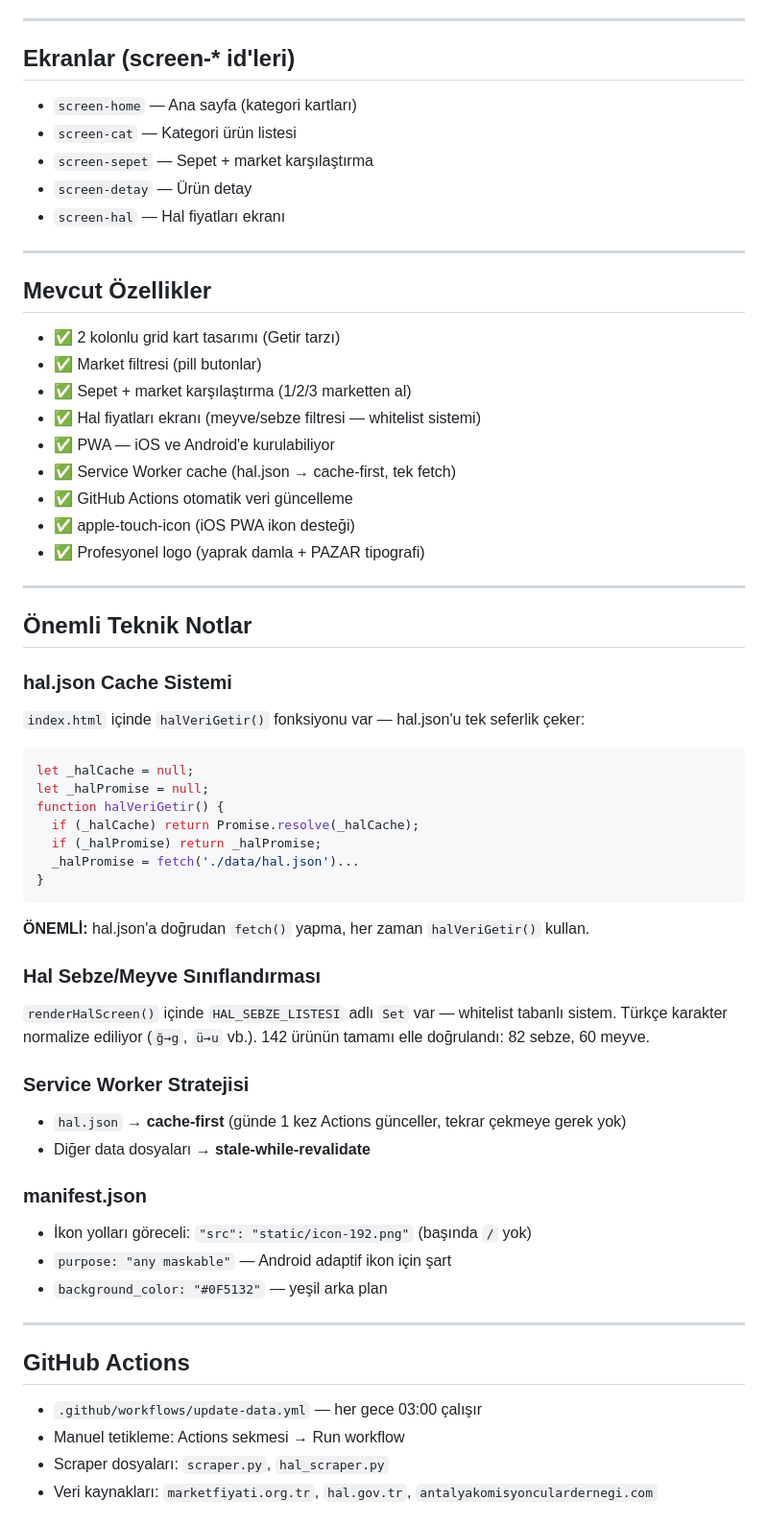
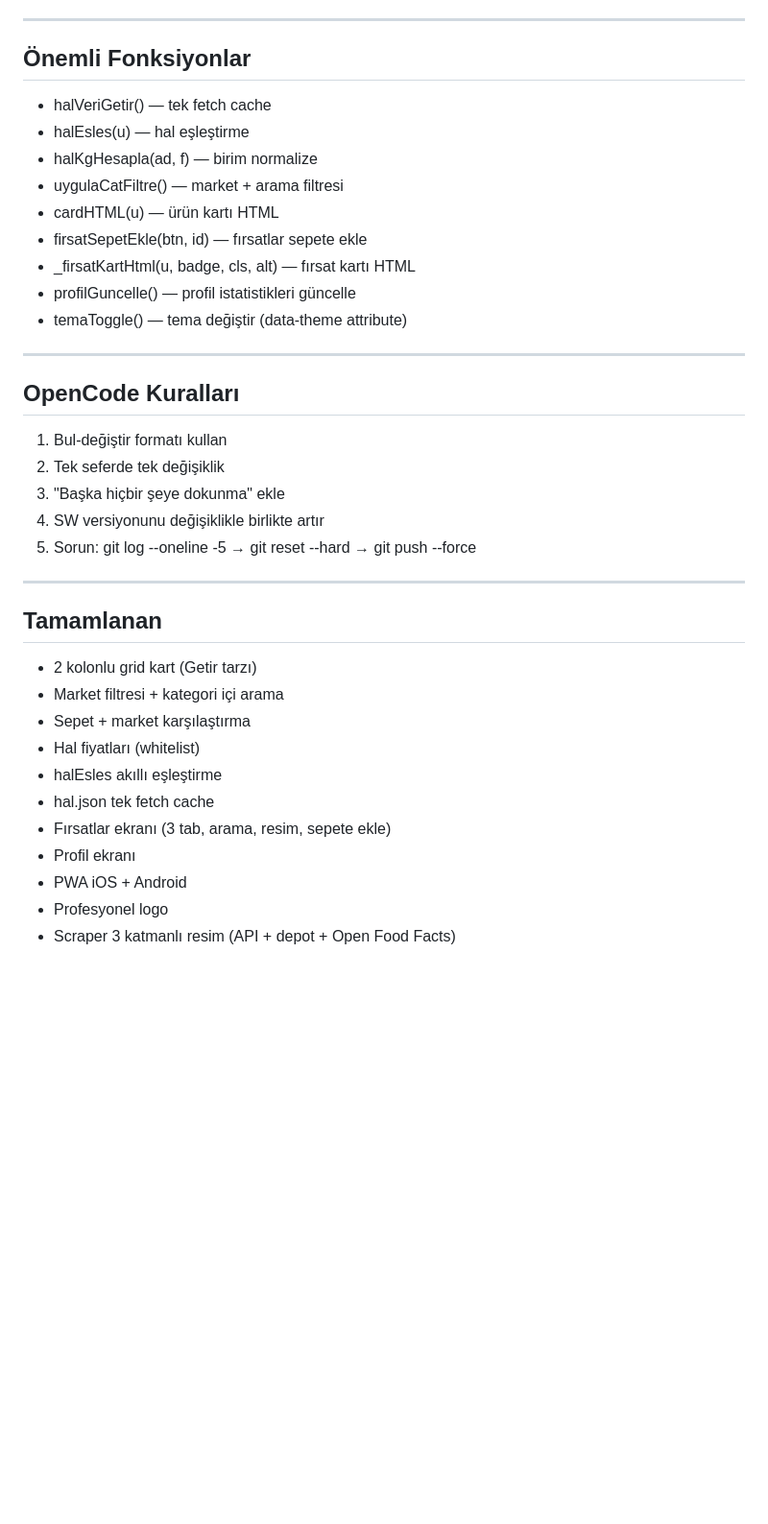
Before and after one commit to avkkann/pazar-app, a Markdown page: CLAUDE.md, the part around one of its changes. Shown at 96% size. Rendered like a GitHub page; blank space fills up the shorter version.

Commit message:
docs: CLAUDE.md guncellendi

````diff
--- a/CLAUDE.md
+++ b/CLAUDE.md
@@ -79,62 +64,38 @@ Market değerleri: `a101`, `bim`, `migros`, `carrefour`, `sok`, `tarim_kredi`
 
 ---
 
-## Ekranlar (screen-* id'leri)
-- `screen-home` — Ana sayfa (kategori kartları)
-- `screen-cat` — Kategori ürün listesi
-- `screen-sepet` — Sepet + market karşılaştırma
-- `screen-detay` — Ürün detay
-- `screen-hal` — Hal fiyatları ekranı
+## Önemli Fonksiyonlar
+- halVeriGetir() — tek fetch cache
+- halEsles(u) — hal eşleştirme
+- halKgHesapla(ad, f) — birim normalize
+- uygulaCatFiltre() — market + arama filtresi
+- cardHTML(u) — ürün kartı HTML
+- firsatSepetEkle(btn, id) — fırsatlar sepete ekle
+- _firsatKartHtml(u, badge, cls, alt) — fırsat kartı HTML
+- profilGuncelle() — profil istatistikleri güncelle
+- temaToggle() — tema değiştir (data-theme attribute)
 
 ---
 
-## Mevcut Özellikler
-- ✅ 2 kolonlu grid kart tasarımı (Getir tarzı)
-- ✅ Market filtresi (pill butonlar)
-- ✅ Sepet + market karşılaştırma (1/2/3 marketten al)
-- ✅ Hal fiyatları ekranı (meyve/sebze filtresi — whitelist sistemi)
-- ✅ PWA — iOS ve Android'e kurulabiliyor
-- ✅ Service Worker cache (hal.json → cache-first, tek fetch)
-- ✅ GitHub Actions otomatik veri güncelleme
-- ✅ apple-touch-icon (iOS PWA ikon desteği)
-- ✅ Profesyonel logo (yaprak damla + PAZAR tipografi)
+## OpenCode Kuralları
+1. Bul-değiştir formatı kullan
+2. Tek seferde tek değişiklik
+3. "Başka hiçbir şeye dokunma" ekle
+4. SW versiyonunu değişiklikle birlikte artır
+5. Sorun: git log --oneline -5 → git reset --hard <hash> → git push --force
 
 ---
 
-## Önemli Teknik Notlar
+## Tamamlanan
+- 2 kolonlu grid kart (Getir tarzı)
+- Market filtresi + kategori içi arama
+- Sepet + market karşılaştırma
+- Hal fiyatları (whitelist)
+- halEsles akıllı eşleştirme
+- hal.json tek fetch cache
+- Fırsatlar ekranı (3 tab, arama, resim, sepete ekle)
+- Profil ekranı
+- PWA iOS + Android
+- Profesyonel logo
+- Scraper 3 katmanlı resim (API + depot + Open Food Facts)
 
-### hal.json Cache Sistemi
-`index.html` içinde `halVeriGetir()` fonksiyonu var — hal.json'u tek seferlik çeker:
-```javascript
-let _halCache = null;
-let _halPromise = null;
-function halVeriGetir() {
-  if (_halCache) return Promise.resolve(_halCache);
-  if (_halPromise) return _halPromise;
-  _halPromise = fetch('./data/hal.json')...
-}
-```
-**ÖNEMLİ:** hal.json'a doğrudan `fetch()` yapma, her zaman `halVeriGetir()` kullan.
-
-### Hal Sebze/Meyve Sınıflandırması
-`renderHalScreen()` içinde `HAL_SEBZE_LISTESI` adlı `Set` var — whitelist tabanlı sistem.
-Türkçe karakter normalize ediliyor (`ğ→g`, `ü→u` vb.).
-142 ürünün tamamı elle doğrulandı: 82 sebze, 60 meyve.
-
-### Service Worker Stratejisi
-- `hal.json` → **cache-first** (günde 1 kez Actions günceller, tekrar çekmeye gerek yok)
-- Diğer data dosyaları → **stale-while-revalidate**
-
-### manifest.json
-- İkon yolları göreceli: `"src": "static/icon-192.png"` (başında `/` yok)
-- `purpose: "any maskable"` — Android adaptif ikon için şart
-- `background_color: "#0F5132"` — yeşil arka plan
-
----
-
-## GitHub Actions
-- `.github/workflows/update-data.yml` — her gece 03:00 çalışır
-- Manuel tetikleme: Actions sekmesi → Run workflow
-- Scraper dosyaları: `scraper.py`, `hal_scraper.py`
-- Veri kaynakları: `marketfiyati.org.tr`, `hal.gov.tr`, `antalyakomisyonculardernegi.com`
-
````
Also changed, not shown: other parts of CLAUDE.md (+49 -72 lines).
